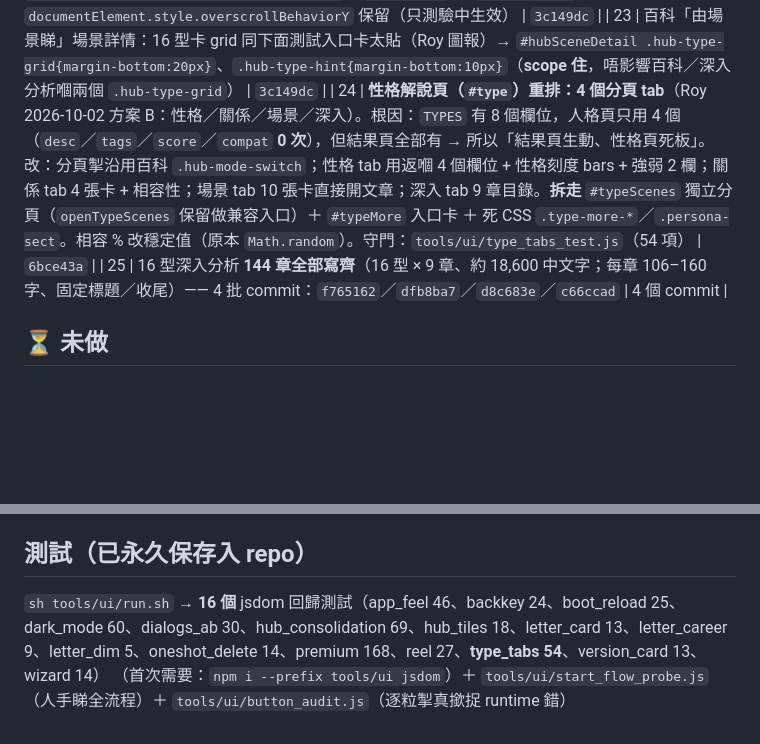
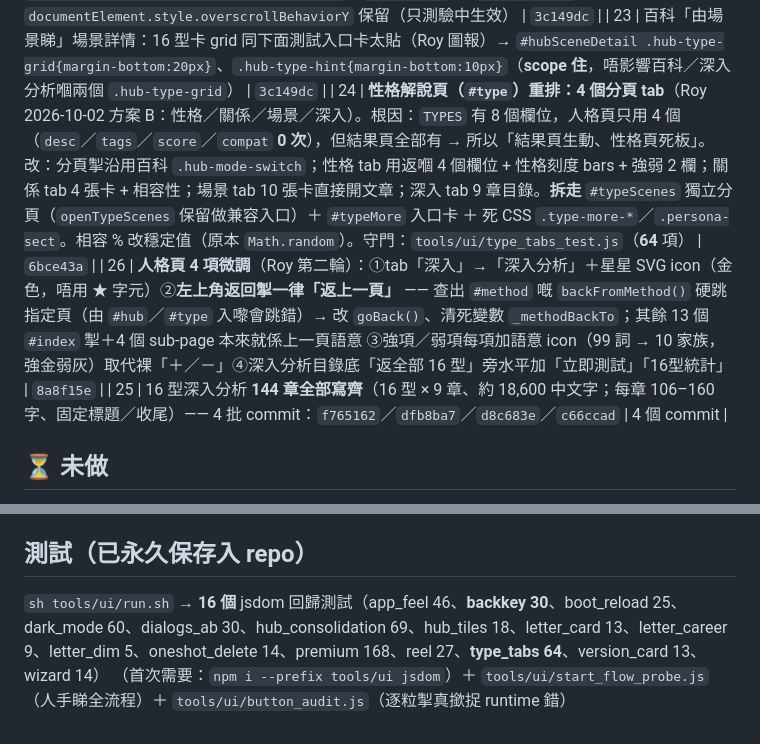
Before and after one commit to fung2222/hk-mbti, a Markdown page: docs/UI-TODO.md, 2 parts joined by grey strips. Rendered like a GitHub page; blank space fills up the shorter version.

Commit message:
docs(ui-todo): 記錄第 26 項（人格頁 4 項微調）+ 更新 backkey/type_tabs 測試數

```diff
--- a/docs/UI-TODO.md
+++ b/docs/UI-TODO.md
@@ -33,7 +33,8 @@ app 用瀏覽器**原生** `confirm()` / `alert()` ✗ → Android WebView 自
 | 21 | **頁底大白真兇**（Roy 報「我的紀錄」冇改善）：`record.html`／`tee.html` 各自有 `body{padding-bottom:80px}`，**獨立頁唔共用 index.html CSS** → 改 `calc(16px + env(safe-area-inset-bottom))`；「資料 100% 喺你部機（localStorage）／跨裝置唔同步」整句移入「匯出／全部刪除」卡片做標題（`.85rem`/700/`#6b6560`，另加 dark 覆蓋），底部 `footer-note` 刪走 | `3c149dc` `c72ecc1` `03b7572` `ee0fe2e` `0ad23e5` |
 | 22 | **下拉重新整理政策反轉**（Roy 2026-10-02）：**全站開放**，**只喺 `#test` 測驗進行中先鎖**。解除 `offline.html`／`record.html`／`stats.html`／`tee.html` 各自嘅 `html,body{overscroll-behavior-y:contain}`；`index.html` 嘅 `body.in-test` ＋ `documentElement.style.overscrollBehaviorY` 保留（只測驗中生效） | `3c149dc` |
 | 23 | 百科「由場景睇」場景詳情：16 型卡 grid 同下面測試入口卡太貼（Roy 圖報）→ `#hubSceneDetail .hub-type-grid{margin-bottom:20px}`、`.hub-type-hint{margin-bottom:10px}`（**scope 住**，唔影響百科／深入分析嗰兩個 `.hub-type-grid`） | `3c149dc` |
-| 24 | **性格解說頁（`#type`）重排：4 個分頁 tab**（Roy 2026-10-02 方案 B：性格／關係／場景／深入）。根因：`TYPES` 有 8 個欄位，人格頁只用 4 個（`desc`／`tags`／`score`／`compat` **0 次**），但結果頁全部有 → 所以「結果頁生動、性格頁死板」。改：分頁掣沿用百科 `.hub-mode-switch`；性格 tab 用返嗰 4 個欄位 + 性格刻度 bars + 強弱 2 欄；關係 tab 4 張卡 + 相容性；場景 tab 10 張卡直接開文章；深入 tab 9 章目錄。**拆走** `#typeScenes` 獨立分頁（`openTypeScenes` 保留做兼容入口）＋ `#typeMore` 入口卡 ＋ 死 CSS `.type-more-*`／`.persona-sect`。相容 % 改穩定值（原本 `Math.random`）。守門：`tools/ui/type_tabs_test.js`（54 項） | `6bce43a` |
+| 24 | **性格解說頁（`#type`）重排：4 個分頁 tab**（Roy 2026-10-02 方案 B：性格／關係／場景／深入）。根因：`TYPES` 有 8 個欄位，人格頁只用 4 個（`desc`／`tags`／`score`／`compat` **0 次**），但結果頁全部有 → 所以「結果頁生動、性格頁死板」。改：分頁掣沿用百科 `.hub-mode-switch`；性格 tab 用返嗰 4 個欄位 + 性格刻度 bars + 強弱 2 欄；關係 tab 4 張卡 + 相容性；場景 tab 10 張卡直接開文章；深入 tab 9 章目錄。**拆走** `#typeScenes` 獨立分頁（`openTypeScenes` 保留做兼容入口）＋ `#typeMore` 入口卡 ＋ 死 CSS `.type-more-*`／`.persona-sect`。相容 % 改穩定值（原本 `Math.random`）。守門：`tools/ui/type_tabs_test.js`（**64** 項） | `6bce43a` |
+| 26 | **人格頁 4 項微調**（Roy 第二輪）：①tab「深入」→「深入分析」＋星星 SVG icon（金色，唔用 ★ 字元）②**左上角返回掣一律「返上一頁」** —— 查出 `#method` 嘅 `backFromMethod()` 硬跳指定頁（由 `#hub`／`#type` 入嚟會跳錯）→ 改 `goBack()`、清死變數 `_methodBackTo`；其餘 13 個 `#index` 掣＋4 個 sub-page 本來就係上一頁語意 ③強項／弱項每項加語意 icon（99 詞 → 10 家族，強金弱灰）取代裸「＋／－」④深入分析目錄底「返全部 16 型」旁水平加「立即測試」「16型統計」 | `8a8f15e` |
 | 25 | 16 型深入分析 **144 章全部寫齊**（16 型 × 9 章、約 18,600 中文字；每章 106–160 字、固定標題／收尾）—— 4 批 commit：`f765162`／`dfb8ba7`／`d8c683e`／`c66ccad` | 4 個 commit |
 
 ## ⏳ 未做
@@ -63,5 +64,5 @@ app 用瀏覽器**原生** `confirm()` / `alert()` ✗ → Android WebView 自
 - ✅ 改完必跑：`sh tools/ui/run.sh`（15 檔 jsdom）、`python3 tools/preflight.py`(**32**)、`tools/desktop_layout_test.js`(**38**)、`tools/desktop_gate_test.js`(**34**)、`tools/deeplink_test.js`
 
 ## 測試（已永久保存入 repo）
-`sh tools/ui/run.sh` → **16 個** jsdom 回歸測試（app_feel 46、backkey 24、boot_reload 25、dark_mode 60、dialogs_ab 30、hub_consolidation 69、hub_tiles 18、letter_card 13、letter_career 9、letter_dim 5、oneshot_delete 14、premium 168、reel 27、**type_tabs 54**、version_card 13、wizard 14）
+`sh tools/ui/run.sh` → **16 個** jsdom 回歸測試（app_feel 46、**backkey 30**、boot_reload 25、dark_mode 60、dialogs_ab 30、hub_consolidation 69、hub_tiles 18、letter_card 13、letter_career 9、letter_dim 5、oneshot_delete 14、premium 168、reel 27、**type_tabs 64**、version_card 13、wizard 14）
 （首次需要：`npm i --prefix tools/ui jsdom`）＋ `tools/ui/start_flow_probe.js`（人手睇全流程）＋ `tools/ui/button_audit.js`（逐粒掣真撳捉 runtime 錯）
```
